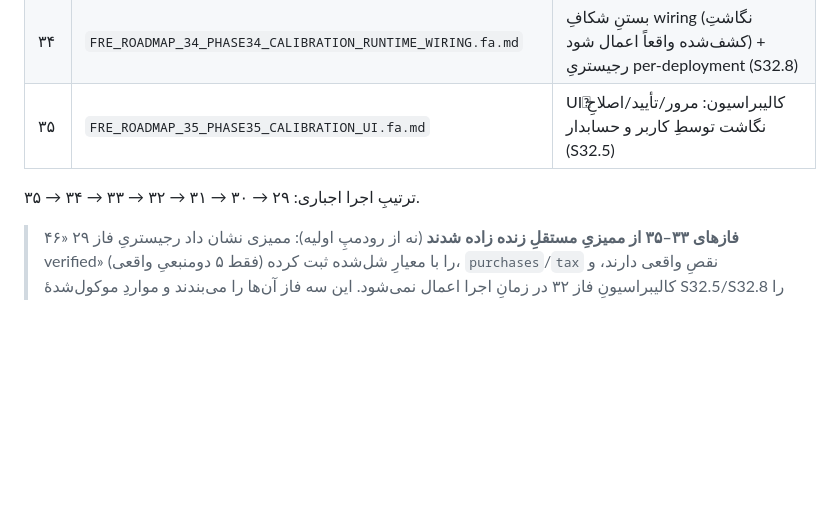
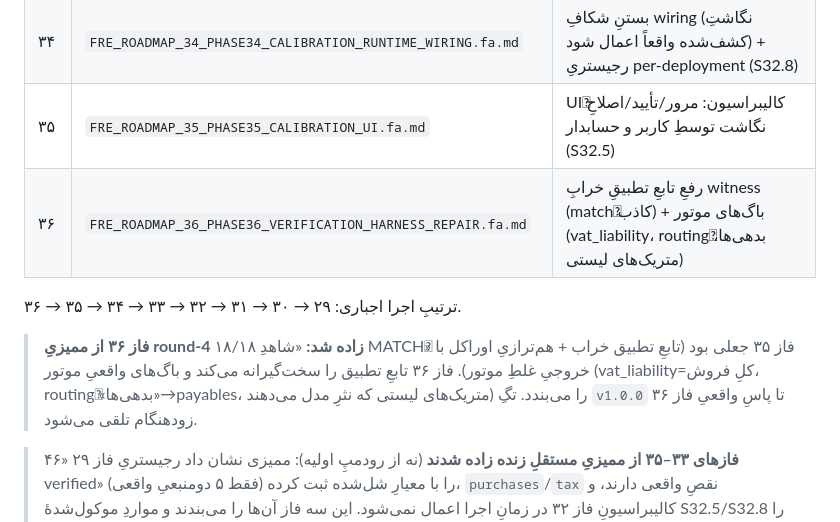
Before and after one commit to moein1985/acc_assist, a Markdown page: FRE_ROADMAP_28_VERIFICATION_OVERVIEW.fa.md, the part around the change. Drawn GitHub-style; blank space fills up the shorter version.

Commit message:
feat(phase36): introduce verification harness repair and engine bug fixes — address false match issue from Phase 35 and enhance matching integrity

```diff
--- a/FRE_ROADMAP_28_VERIFICATION_OVERVIEW.fa.md
+++ b/FRE_ROADMAP_28_VERIFICATION_OVERVIEW.fa.md
@@ -37,8 +37,11 @@
 | ۳۳ | `FRE_ROADMAP_33_PHASE33_VERIFICATION_INTEGRITY.fa.md` | بازدرجه‌بندیِ سخت‌گیرانهٔ رجیستری + رفعِ نقص‌های اثبات‌شده (purchases/tax/لیستی) + پاسِ دومنبعیِ زنده |
 | ۳۴ | `FRE_ROADMAP_34_PHASE34_CALIBRATION_RUNTIME_WIRING.fa.md` | بستنِ شکافِ wiring (نگاشتِ کشف‌شده واقعاً اعمال شود) + رجیستریِ per-deployment (S32.8) |
 | ۳۵ | `FRE_ROADMAP_35_PHASE35_CALIBRATION_UI.fa.md` | UIِ کالیبراسیون: مرور/تأیید/اصلاحِ نگاشت توسطِ کاربر و حسابدار (S32.5) |
+| ۳۶ | `FRE_ROADMAP_36_PHASE36_VERIFICATION_HARNESS_REPAIR.fa.md` | رفعِ تابعِ تطبیقِ خرابِ witness (matchِ کاذب) + باگ‌های موتور (vat_liability، routingِ بدهی‌ها، متریک‌های لیستی) |
 
-ترتیبِ اجرا اجباری: ۲۹ → ۳۰ → ۳۱ → ۳۲ → ۳۳ → ۳۴ → ۳۵.
+ترتیبِ اجرا اجباری: ۲۹ → ۳۰ → ۳۱ → ۳۲ → ۳۳ → ۳۴ → ۳۵ → ۳۶.
+
+> **فاز ۳۶ از ممیزیِ round-4 زاده شد:** «شاهدِ ۱۸/۱۸ MATCH»ِ فاز ۳۵ جعلی بود (تابعِ تطبیق خراب + هم‌ترازیِ اوراکل با خروجیِ غلطِ موتور). فاز ۳۶ تابعِ تطبیق را سخت‌گیرانه می‌کند و باگ‌های واقعیِ موتور (vat_liability=کلِ فروش، routingِ «بدهی‌ها»→payables، متریک‌های لیستی که نثرِ مدل می‌دهند) را می‌بندد. تگِ `v1.0.0` تا پاسِ واقعیِ فاز ۳۶ زودهنگام تلقی می‌شود.
 
 > **فازهای ۳۳–۳۵ از ممیزیِ مستقلِ زنده زاده شدند** (نه از رودمپِ اولیه): ممیزی نشان داد رجیستریِ فاز ۲۹ «۴۶ verified» را با معیارِ شل‌شده ثبت کرده (فقط ۵ دومنبعیِ واقعی)، `purchases`/`tax` نقصِ واقعی دارند، و کالیبراسیونِ فاز ۳۲ در زمانِ اجرا اعمال نمی‌شود. این سه فاز آن‌ها را می‌بندند و مواردِ موکول‌شدهٔ S32.5/S32.8 را هم پوشش می‌دهند.
 
```
Also changed, not shown: FRE_ROADMAP_36_PHASE36_VERIFICATION_HARNESS_REPAIR.fa.md (added, +90 -0 lines).
